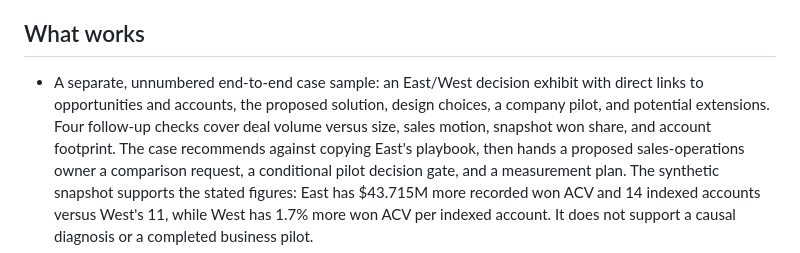
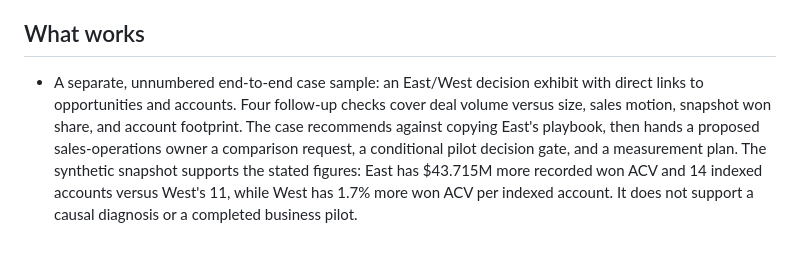
Before and after one commit to gravelgaucho/business-analyst-portfolio-demo, a Markdown page: README.md, the part around the change. GitHub-like rendering.

Commit message:
Clarify separate case in public notes

```diff
--- a/README.md
+++ b/README.md
@@ -16,9 +16,8 @@ continues separately.
 ## What works
 
 - A separate, unnumbered end-to-end case sample: an East/West decision exhibit with
-  direct links to opportunities and accounts, the proposed solution, design choices, a company
-  pilot, and potential extensions. Four follow-up checks cover deal volume versus size, sales
-  motion, snapshot won share, and account footprint. The case recommends against copying
+  direct links to opportunities and accounts. Four follow-up checks cover deal volume versus size,
+  sales motion, snapshot won share, and account footprint. The case recommends against copying
   East's playbook, then hands a proposed sales-operations owner a comparison request,
   a conditional pilot decision gate, and a measurement plan. The synthetic snapshot supports
   the stated figures: East has $43.715M more recorded won ACV and 14 indexed accounts versus
```
